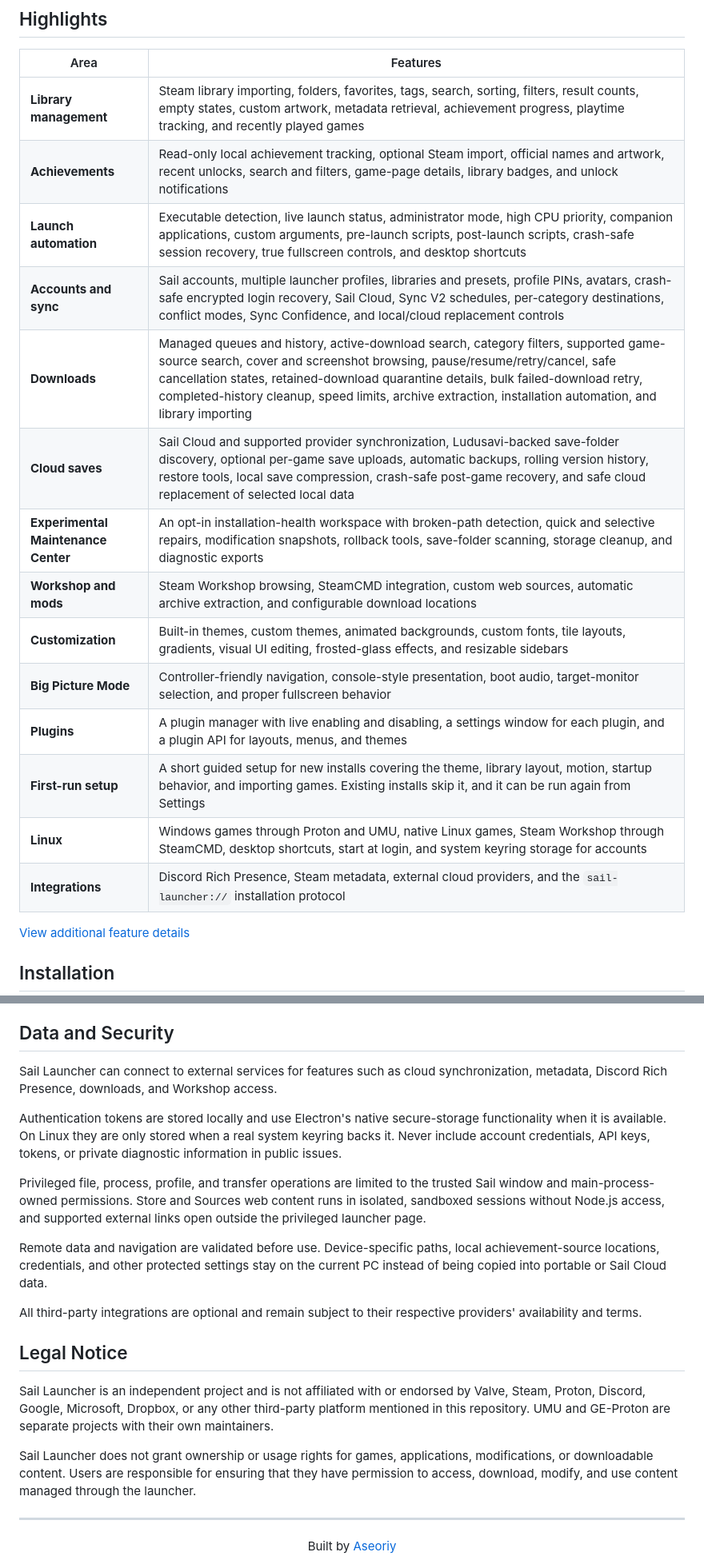
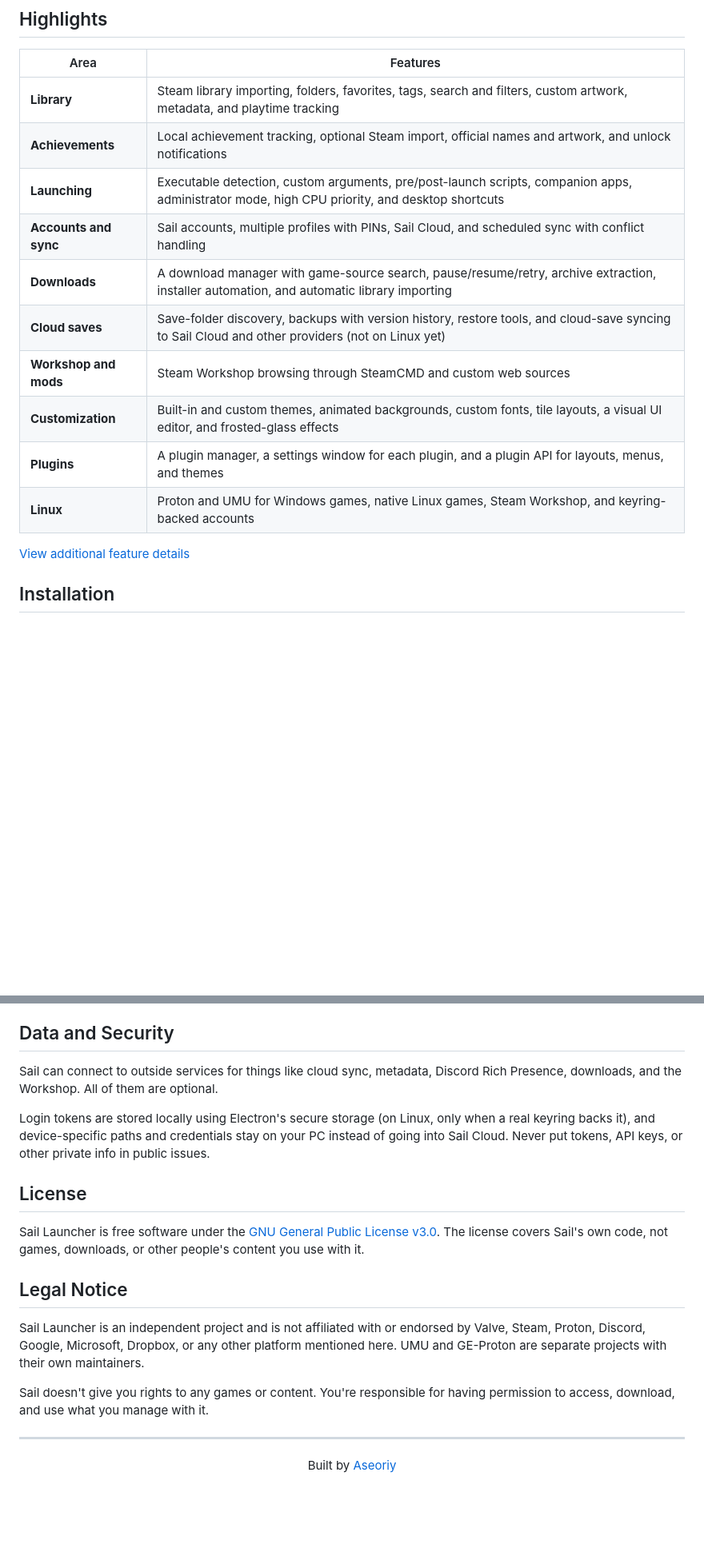
Before and after one commit to Aseoriy/Sail-Launcher, a Markdown page: README.md, 2 parts joined by grey strips. Shown at 80% size. Drawn GitHub-style; blank space fills up the shorter version.

```diff
--- a/README.md
+++ b/README.md
@@ -46,20 +44,16 @@ Sail runs on Windows and Linux. On Linux it launches native Linux games directly
 
 | Area | Features |
 | --- | --- |
-| **Library management** | Steam library importing, folders, favorites, tags, search, sorting, filters, result counts, empty states, custom artwork, metadata retrieval, achievement progress, playtime tracking, and recently played games |
-| **Achievements** | Read-only local achievement tracking, optional Steam import, official names and artwork, recent unlocks, search and filters, game-page details, library badges, and unlock notifications |
-| **Launch automation** | Executable detection, live launch status, administrator mode, high CPU priority, companion applications, custom arguments, pre-launch scripts, post-launch scripts, crash-safe session recovery, true fullscreen controls, and desktop shortcuts |
-| **Accounts and sync** | Sail accounts, multiple launcher profiles, libraries and presets, profile PINs, avatars, crash-safe encrypted login recovery, Sail Cloud, Sync V2 schedules, per-category destinations, conflict modes, Sync Confidence, and local/cloud replacement controls |
-| **Downloads** | Managed queues and history, active-download search, category filters, supported game-source search, cover and screenshot browsing, pause/resume/retry/cancel, safe cancellation states, retained-download quarantine details, bulk failed-download retry, completed-history cleanup, speed limits, archive extraction, installation automation, and library importing |
-| **Cloud saves** | Sail Cloud and supported provider synchronization, Ludusavi-backed save-folder discovery, optional per-game save uploads, automatic backups, rolling version history, restore tools, local save compression, crash-safe post-game recovery, and safe cloud replacement of selected local data |
-| **Experimental Maintenance Center** | An opt-in installation-health workspace with broken-path detection, quick and selective repairs, modification snapshots, rollback tools, save-folder scanning, storage cleanup, and diagnostic exports |
-| **Workshop and mods** | Steam Workshop browsing, SteamCMD integration, custom web sources, automatic archive extraction, and configurable download locations |
-| **Customization** | Built-in themes, custom themes, animated backgrounds, custom fonts, tile layouts, gradients, visual UI editing, frosted-glass effects, and resizable sidebars |
-| **Big Picture Mode** | Controller-friendly navigation, console-style presentation, boot audio, target-monitor selection, and proper fullscreen behavior |
-| **Plugins** | A plugin manager with live enabling and disabling, a settings window for each plugin, and a plugin API for layouts, menus, and themes |
-| **First-run setup** | A short guided setup for new installs covering the theme, library layout, motion, startup behavior, and importing games. Existing installs skip it, and it can be run again from Settings |
-| **Linux** | Windows games through Proton and UMU, native Linux games, Steam Workshop through SteamCMD, desktop shortcuts, start at login, and system keyring storage for accounts |
-| **Integrations** | Discord Rich Presence, Steam metadata, external cloud providers, and the `sail-launcher://` installation protocol |
+| **Library** | Steam library importing, folders, favorites, tags, search and filters, custom artwork, metadata, and playtime tracking |
+| **Achievements** | Local achievement tracking, optional Steam import, official names and artwork, and unlock notifications |
+| **Launching** | Executable detection, custom arguments, pre/post-launch scripts, companion apps, administrator mode, high CPU priority, and desktop shortcuts |
+| **Accounts and sync** | Sail accounts, multiple profiles with PINs, Sail Cloud, and scheduled sync with conflict handling |
+| **Downloads** | A download manager with game-source search, pause/resume/retry, archive extraction, installer automation, and automatic library importing |
+| **Cloud saves** | Save-folder discovery, backups with version history, restore tools, and cloud-save syncing to Sail Cloud and other providers (not on Linux yet) |
+| **Workshop and mods** | Steam Workshop browsing through SteamCMD and custom web sources |
+| **Customization** | Built-in and custom themes, animated backgrounds, custom fonts, tile layouts, a visual UI editor, and frosted-glass effects |
+| **Plugins** | A plugin manager, a settings window for each plugin, and a plugin API for layouts, menus, and themes |
+| **Linux** | Proton and UMU for Windows games, native Linux games, Steam Workshop, and keyring-backed accounts |
 
 [View additional feature details](https://sail-launcher.sailhub.fyi/features)
 
@@ -228,21 +182,19 @@ Keep pull requests focused where possible. Large interface or architectural chan
 
 ## Data and Security
 
-Sail Launcher can connect to external services for features such as cloud synchronization, metadata, Discord Rich Presence, downloads, and Workshop access.
+Sail can connect to outside services for things like cloud sync, metadata, Discord Rich Presence, downloads, and the Workshop. All of them are optional.
 
-Authentication tokens are stored locally and use Electron's native secure-storage functionality when it is available. On Linux they are only stored when a real system keyring backs it. Never include account credentials, API keys, tokens, or private diagnostic information in public issues.
+Login tokens are stored locally using Electron's secure storage (on Linux, only when a real keyring backs it), and device-specific paths and credentials stay on your PC instead of going into Sail Cloud. Never put tokens, API keys, or other private info in public issues.
 
-Privileged file, process, profile, and transfer operations are limited to the trusted Sail window and main-process-owned permissions. Store and Sources web content runs in isolated, sandboxed sessions without Node.js access, and supported external links open outside the privileged launcher page.
+## License
 
-Remote data and navigation are validated before use. Device-specific paths, local achievement-source locations, credentials, and other protected settings stay on the current PC instead of being copied into portable or Sail Cloud data.
-
-All third-party integrations are optional and remain subject to their respective providers' availability and terms.
+Sail Launcher is free software under the [GNU General Public License v3.0](LICENSE). The license covers Sail's own code, not games, downloads, or other people's content you use with it.
 
 ## Legal Notice
 
-Sail Launcher is an independent project and is not affiliated with or endorsed by Valve, Steam, Proton, Discord, Google, Microsoft, Dropbox, or any other third-party platform mentioned in this repository. UMU and GE-Proton are separate projects with their own maintainers.
+Sail Launcher is an independent project and is not affiliated with or endorsed by Valve, Steam, Proton, Discord, Google, Microsoft, Dropbox, or any other platform mentioned here. UMU and GE-Proton are separate projects with their own maintainers.
 
-Sail Launcher does not grant ownership or usage rights for games, applications, modifications, or downloadable content. Users are responsible for ensuring that they have permission to access, download, modify, and use content managed through the launcher.
+Sail doesn't give you rights to any games or content. You're responsible for having permission to access, download, and use what you manage with it.
 
 ---
 
```
Also changed, not shown: other parts of README.md (+21 -63 lines).
